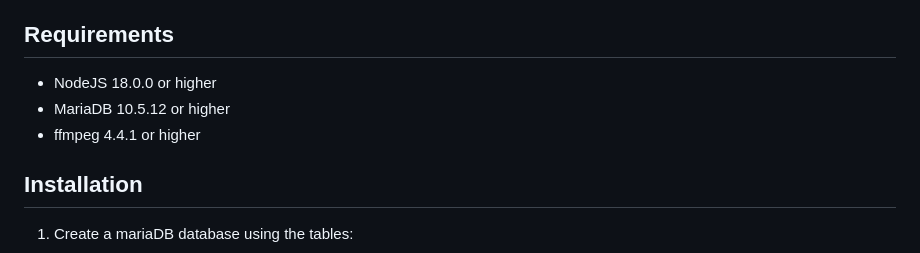
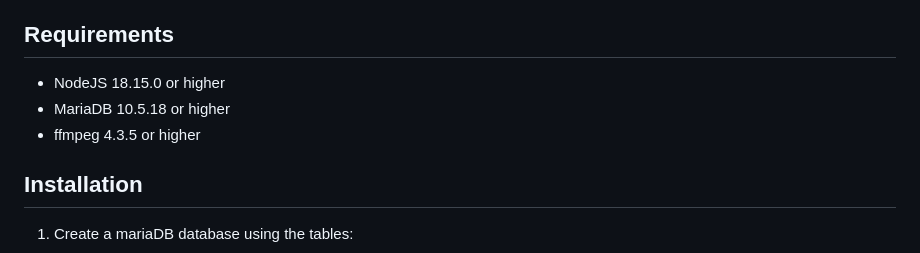
Before and after one commit to Afterlife-Horizon/afho_backend, a Markdown page: README.md, the part around the change. Drawn GitHub-style.

Commit message:
updated requirements

```diff
--- a/README.md
+++ b/README.md
@@ -12,9 +12,9 @@ This bot is created and designed by myself.
 
 ## Requirements
 
--   NodeJS 18.0.0 or higher
--   MariaDB 10.5.12 or higher
--   ffmpeg 4.4.1 or higher
+-   NodeJS 18.15.0 or higher
+-   MariaDB 10.5.18 or higher
+-   ffmpeg 4.3.5 or higher
 
 ## Installation
 
```
